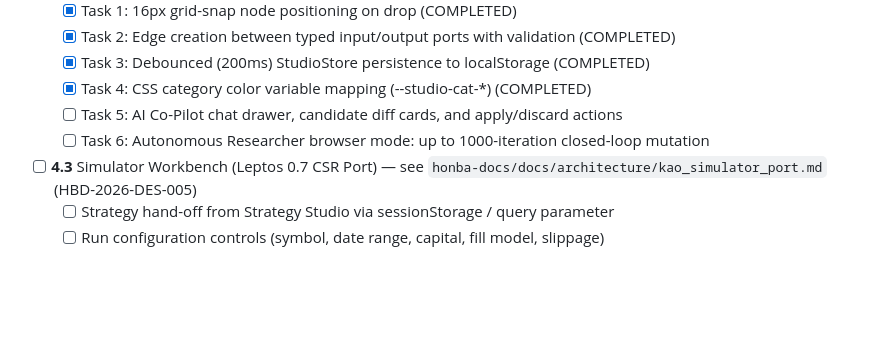
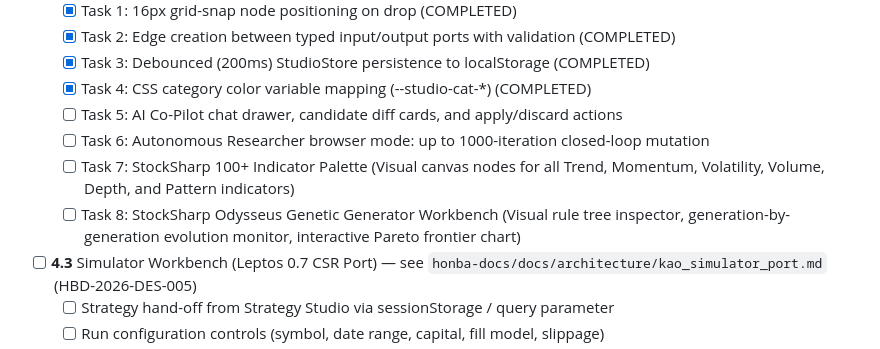
Before and after one commit to honba-labs/honba-kao, a Markdown page: plan.md, the part around the change. Drawn GitHub-style; blank space fills up the shorter version.

Commit message:
feat(kao): add visual canvas palette for StockSharp indicators and Odysseus workbench to plan.md

```diff
--- a/plan.md
+++ b/plan.md
@@ -566,6 +566,8 @@ All scripts green.
   - [x] Task 4: CSS category color variable mapping (--studio-cat-*) (COMPLETED)
   - [ ] Task 5: AI Co-Pilot chat drawer, candidate diff cards, and apply/discard actions
   - [ ] Task 6: Autonomous Researcher browser mode: up to 1000-iteration closed-loop mutation
+  - [ ] Task 7: StockSharp 100+ Indicator Palette (Visual canvas nodes for all Trend, Momentum, Volatility, Volume, Depth, and Pattern indicators)
+  - [ ] Task 8: StockSharp Odysseus Genetic Generator Workbench (Visual rule tree inspector, generation-by-generation evolution monitor, interactive Pareto frontier chart)
 - [ ] **4.3** Simulator Workbench (Leptos 0.7 CSR Port)
       — see `honba-docs/docs/architecture/kao_simulator_port.md` (HBD-2026-DES-005)
   - [ ] Strategy hand-off from Strategy Studio via sessionStorage / query parameter
```
